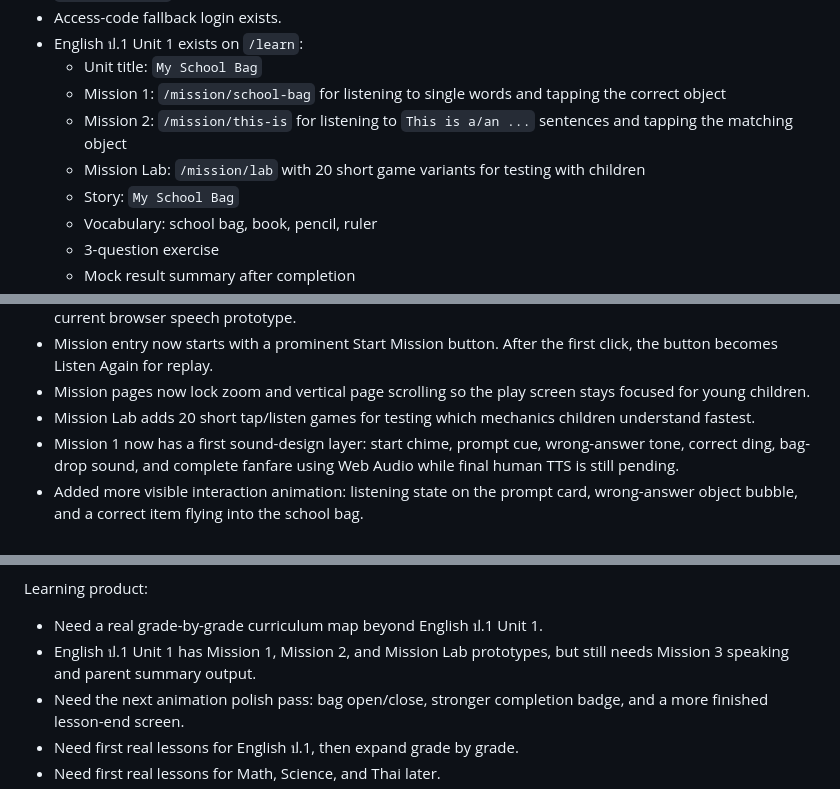
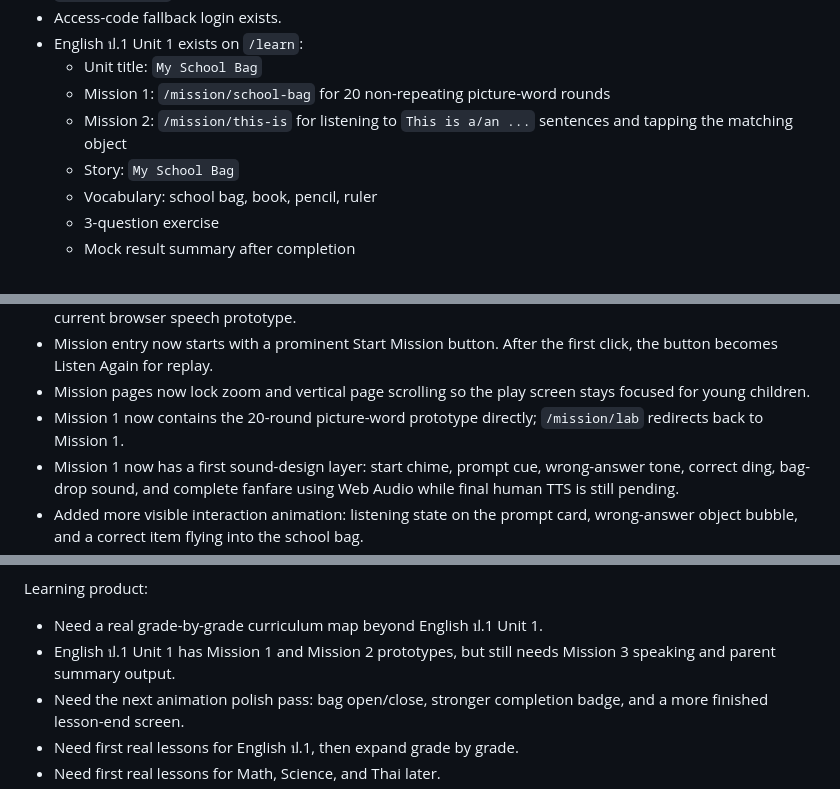
Before and after one commit to mankungp/101future-academy, a Markdown page: PROJECT_STATUS.md, 3 parts joined by grey strips. Drawn GitHub-style.

```diff
--- a/PROJECT_STATUS.md
+++ b/PROJECT_STATUS.md
@@ -45,9 +45,8 @@ Done:
 - Access-code fallback login exists.
 - English ป.1 Unit 1 exists on `/learn`:
   - Unit title: `My School Bag`
-  - Mission 1: `/mission/school-bag` for listening to single words and tapping the correct object
+  - Mission 1: `/mission/school-bag` for 20 non-repeating picture-word rounds
   - Mission 2: `/mission/this-is` for listening to `This is a/an ...` sentences and tapping the matching object
-  - Mission Lab: `/mission/lab` with 20 short game variants for testing with children
   - Story: `My School Bag`
   - Vocabulary: school bag, book, pencil, ruler
   - 3-question exercise
@@ -60,7 +59,7 @@ Done:
 - Correct-answer timing now keeps the reward popup longer and waits before reading the next prompt. Mission speech is slower for primary students. Final production voice must be selected before replacing the current browser speech prototype.
 - Mission entry now starts with a prominent Start Mission button. After the first click, the button becomes Listen Again for replay.
 - Mission pages now lock zoom and vertical page scrolling so the play screen stays focused for young children.
-- Mission Lab adds 20 short tap/listen games for testing which mechanics children understand fastest.
+- Mission 1 now contains the 20-round picture-word prototype directly; `/mission/lab` redirects back to Mission 1.
 - Mission 1 now has a first sound-design layer: start chime, prompt cue, wrong-answer tone, correct ding, bag-drop sound, and complete fanfare using Web Audio while final human TTS is still pending.
 - Added more visible interaction animation: listening state on the prompt card, wrong-answer object bubble, and a correct item flying into the school bag.
 - English ป.1 Unit 1 source doc exists at `ENGLISH_P1_UNIT1.md`.
@@ -91,7 +90,7 @@ Payment:
 Learning product:
 
 - Need a real grade-by-grade curriculum map beyond English ป.1 Unit 1.
-- English ป.1 Unit 1 has Mission 1, Mission 2, and Mission Lab prototypes, but still needs Mission 3 speaking and parent summary output.
+- English ป.1 Unit 1 has Mission 1 and Mission 2 prototypes, but still needs Mission 3 speaking and parent summary output.
 - Need the next animation polish pass: bag open/close, stronger completion badge, and a more finished lesson-end screen.
 - Need first real lessons for English ป.1, then expand grade by grade.
 - Need first real lessons for Math, Science, and Thai later.
```
